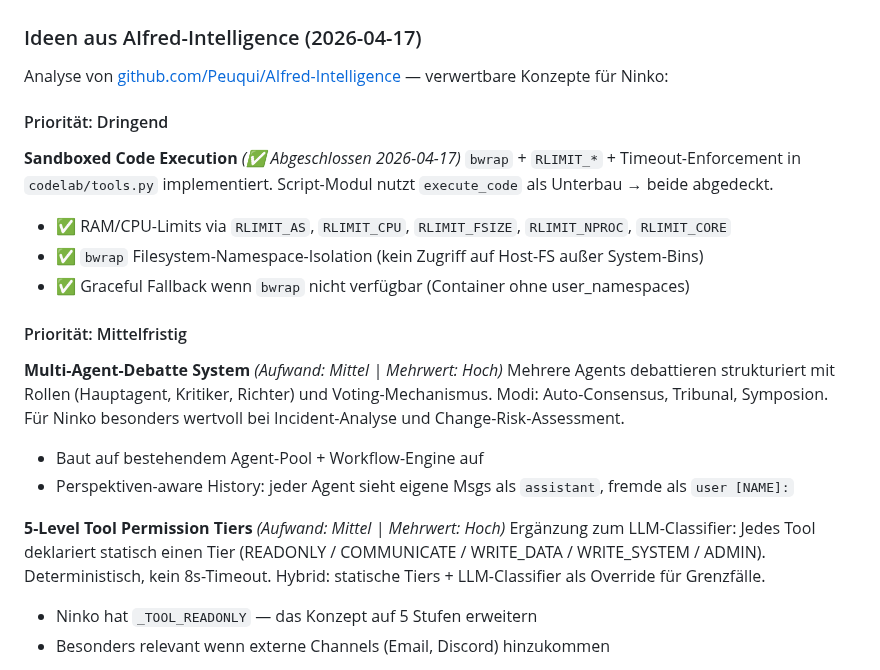
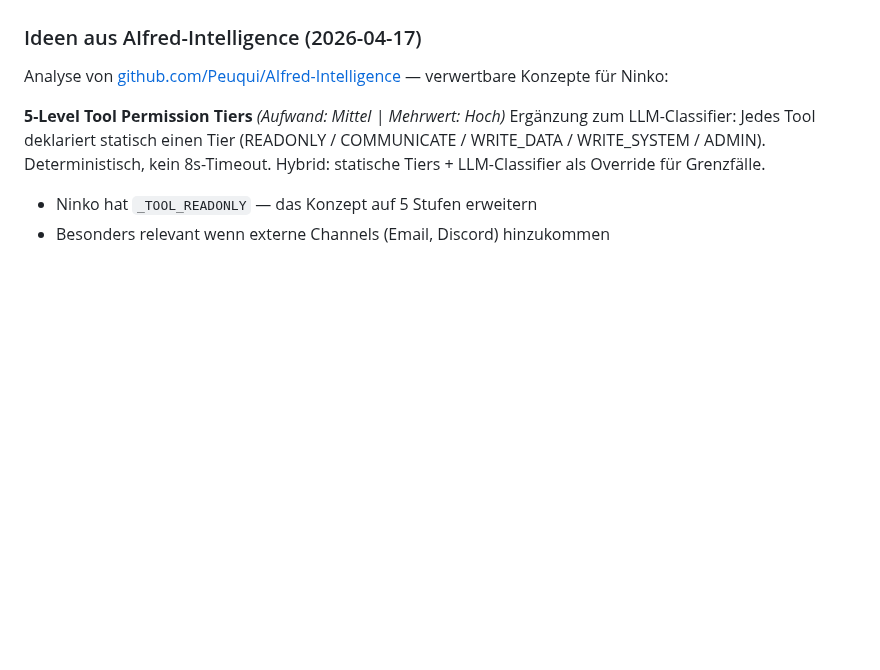
Before and after one commit to natorus87/ninko, a Markdown page: PLAN.md, the part around the change. Rendered like a GitHub page; blank space fills up the shorter version.

Commit message:
docs: update PLAN.md
Co-Authored-By: Claude Sonnet 4.6 <noreply@anthropic.com>

```diff
--- a/PLAN.md
+++ b/PLAN.md
@@ -95,21 +95,6 @@ Die folgenden Punkte sind nicht Teil der aktuellen Stabilisierungsphase, sondern
 
 Analyse von [github.com/Peuqui/AIfred-Intelligence](https://github.com/Peuqui/AIfred-Intelligence) — verwertbare Konzepte für Ninko:
 
-#### Priorität: Dringend
-
-**Sandboxed Code Execution** *(✅ Abgeschlossen 2026-04-17)*
-`bwrap` + `RLIMIT_*` + Timeout-Enforcement in `codelab/tools.py` implementiert. Script-Modul nutzt `execute_code` als Unterbau → beide abgedeckt.
-- ✅ RAM/CPU-Limits via `RLIMIT_AS`, `RLIMIT_CPU`, `RLIMIT_FSIZE`, `RLIMIT_NPROC`, `RLIMIT_CORE`
-- ✅ `bwrap` Filesystem-Namespace-Isolation (kein Zugriff auf Host-FS außer System-Bins)
-- ✅ Graceful Fallback wenn `bwrap` nicht verfügbar (Container ohne user_namespaces)
-
-#### Priorität: Mittelfristig
-
-**Multi-Agent-Debatte System** *(Aufwand: Mittel | Mehrwert: Hoch)*
-Mehrere Agents debattieren strukturiert mit Rollen (Hauptagent, Kritiker, Richter) und Voting-Mechanismus. Modi: Auto-Consensus, Tribunal, Symposion. Für Ninko besonders wertvoll bei Incident-Analyse und Change-Risk-Assessment.
-- Baut auf bestehendem Agent-Pool + Workflow-Engine auf
-- Perspektiven-aware History: jeder Agent sieht eigene Msgs als `assistant`, fremde als `user [NAME]:`
-
 **5-Level Tool Permission Tiers** *(Aufwand: Mittel | Mehrwert: Hoch)*
 Ergänzung zum LLM-Classifier: Jedes Tool deklariert statisch einen Tier (READONLY / COMMUNICATE / WRITE_DATA / WRITE_SYSTEM / ADMIN). Deterministisch, kein 8s-Timeout. Hybrid: statische Tiers + LLM-Classifier als Override für Grenzfälle.
 - Ninko hat `_TOOL_READONLY` — das Konzept auf 5 Stufen erweitern
```
